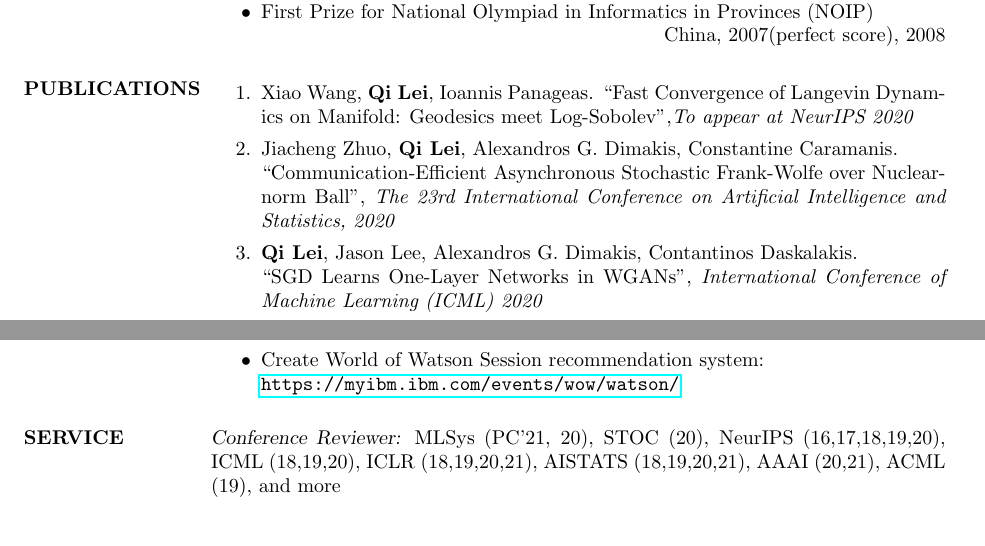
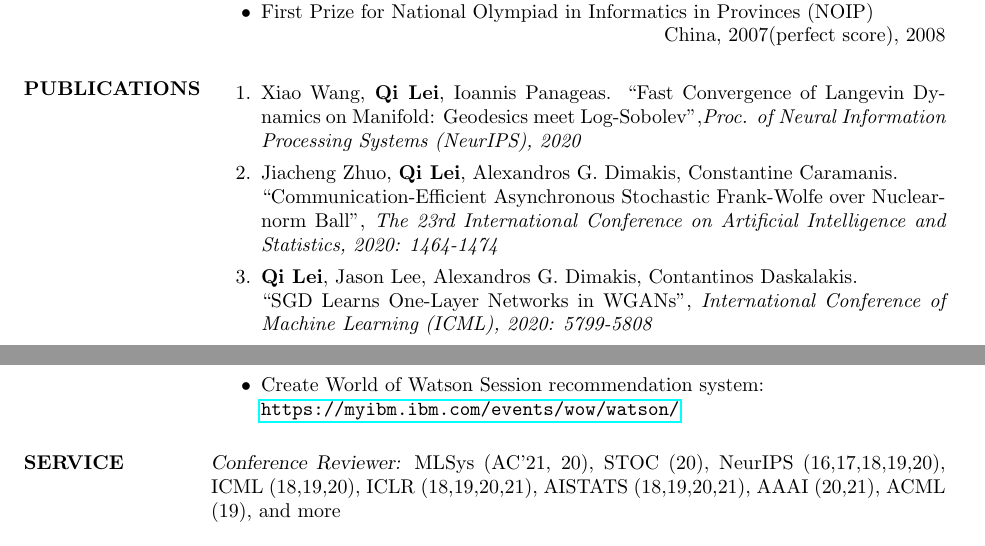
Before and after one commit to cecilialeiqi/cecilialeiqi.github.io, a LaTeX CV (cv_2.tex): two parts of pages 1 and 3 of 4, joined at a grey line, cut so that both start at the same text. Compiled offline with pdfLaTeX.

Commit message:
update cv

```diff
--- a/cv_2.tex
+++ b/cv_2.tex
@@ -122,13 +122,13 @@
 %----------------------------------------------------------------------------------------
 \section{PUBLICATIONS}
 \begin{enumerate}
-\item{ Xiao Wang, \textbf{Qi Lei}, Ioannis Panageas. ``Fast Convergence of Langevin Dynamics on Manifold: Geodesics meet Log-Sobolev'',\textit{To appear at NeurIPS 2020}  }
+	\item{ Xiao Wang, \textbf{Qi Lei}, Ioannis Panageas. ``Fast Convergence of Langevin Dynamics on Manifold: Geodesics meet Log-Sobolev'',\textit{Proc. of Neural Information Processing Systems (NeurIPS), 2020 }  }
 \item{Jiacheng Zhuo, \textbf{Qi Lei}, Alexandros G. Dimakis, Constantine
       Caramanis.\\ ``Communication-Efficient Asynchronous Stochastic
-    Frank-Wolfe over Nuclear-norm Ball'', \textit{The 23rd International Conference on Artificial Intelligence and Statistics, 2020} }
+    Frank-Wolfe over Nuclear-norm Ball'', \textit{The 23rd International Conference on Artificial Intelligence and Statistics, 2020: 1464-1474} }
 \item{\textbf{Qi Lei}, Jason Lee, Alexandros G. Dimakis, Contantinos
   Daskalakis. \\ ``SGD Learns One-Layer Networks in WGANs'',
-    \textit{International Conference of Machine Learning (ICML) 2020}}
+    \textit{International Conference of Machine Learning (ICML), 2020: 5799-5808}}
   \item{ \textbf{Qi Lei}, Jiacheng Zhuo, Constantine Caramanis, Inderjit S.
     Dhillon, Alexandros G. Dimakis. ``Primal-Dual Block Frank-Wolfe'',
   \textit{Proc. of Neural Information Processing Systems (NeurIPS), 2019: 13866-13875} }
@@ -253,7 +253,7 @@ Signal Processing}, 64.21 (2016): 5571-5584}
 
 
 \section{SERVICE}
-{\sl Conference Reviewer:} MLSys (PC'21, 20), STOC (20), NeurIPS (16,17,18,19,20), ICML (18,19,20), ICLR (18,19,20,21),
+{\sl Conference Reviewer:} MLSys (AC'21, 20), STOC (20), NeurIPS (16,17,18,19,20), ICML (18,19,20), ICLR (18,19,20,21),
 AISTATS (18,19,20,21), AAAI (20,21), ACML (19), and more
 
 {\sl Journal Reviewer:} MOR (19), TNNLS (19), TKDE (19), ISIT (17,18), TIIS (17),
```
Also changed, not shown: cv_2.pdf, cv_2.tex (4 more changed lines), 1 other file.
